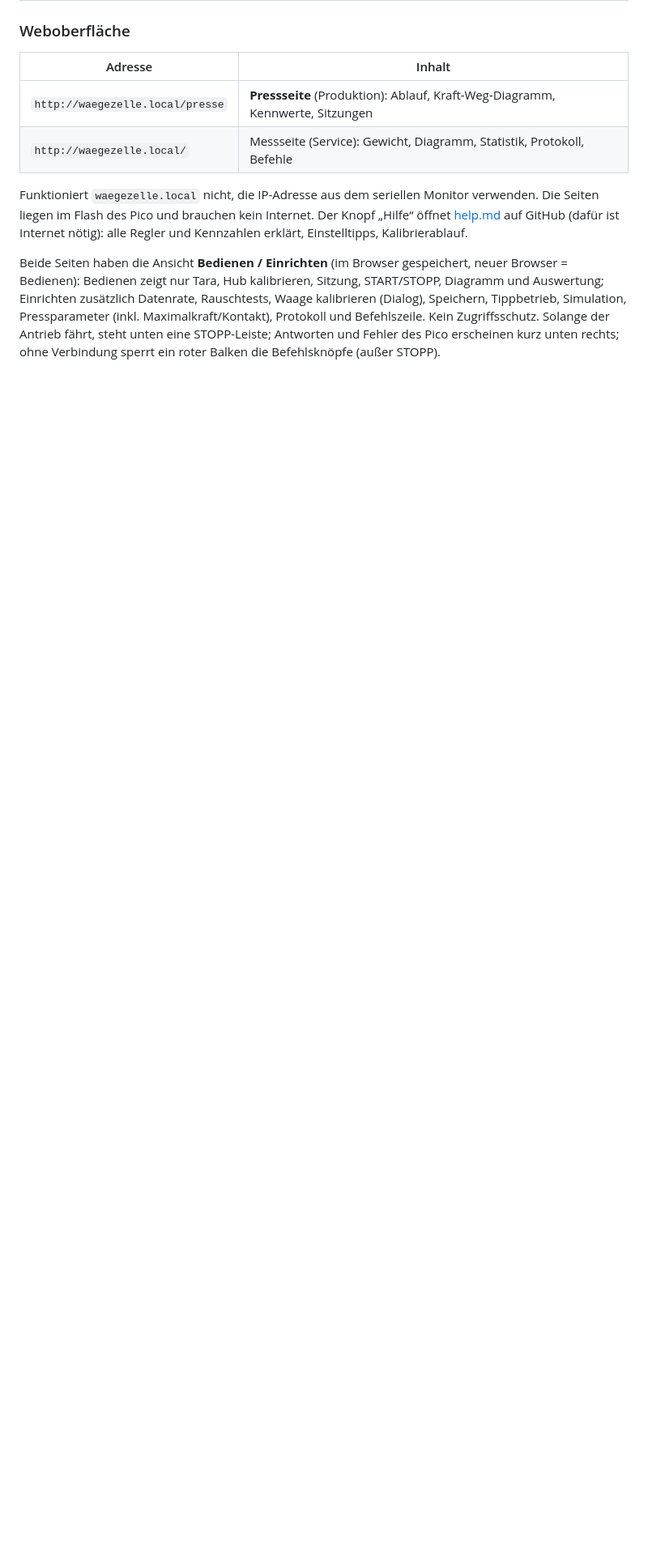
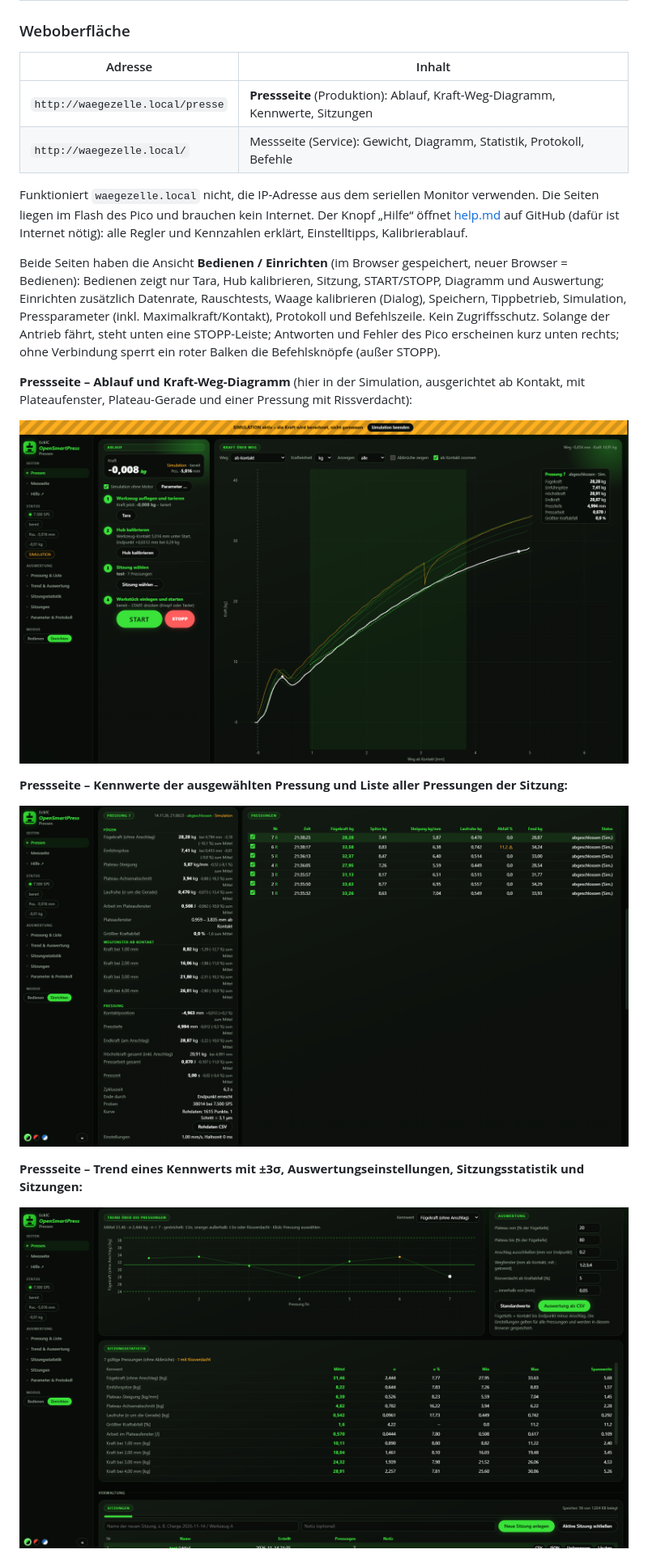
Before and after one commit to EggCe/OpenSmartPress, a Markdown page: README.md, the part around one of its changes. Shown at 81% size. Rendered like a GitHub page; pictures changed too: docs/press-view.png (added), docs/stats-view.png (added), docs/trend-view.png (added); blank space fills up the shorter version.

Commit message:
ui screenshots

```diff
--- a/README.md
+++ b/README.md
@@ -127,3 +127,17 @@ Datenrate, Rauschtests, Waage kalibrieren (Dialog), Speichern, Tippbetrieb, Simu
 (inkl. Maximalkraft/Kontakt), Protokoll und Befehlszeile. Kein Zugriffsschutz. Solange der Antrieb fährt, steht
 unten eine STOPP-Leiste; Antworten und Fehler des Pico erscheinen kurz unten rechts; ohne Verbindung sperrt ein
 roter Balken die Befehlsknöpfe (außer STOPP).
+
+**Pressseite – Ablauf und Kraft-Weg-Diagramm** (hier in der Simulation, ausgerichtet ab Kontakt, mit
+Plateaufenster, Plateau-Gerade und einer Pressung mit Rissverdacht):
+
+![Pressseite: Ablauf und Kraft-Weg-Diagramm](docs/press-view.png)
+
+**Pressseite – Kennwerte der ausgewählten Pressung und Liste aller Pressungen der Sitzung:**
+
+![Pressseite: Kennwerte und Pressungen](docs/stats-view.png)
+
+**Pressseite – Trend eines Kennwerts mit ±3σ, Auswertungseinstellungen, Sitzungsstatistik und Sitzungen:**
+
+![Pressseite: Trend, Auswertung und Sitzungsstatistik](docs/trend-view.png)
+
```
Also changed, not shown: other parts of README.md (+3 -0 lines), docs/weight-view.png (added).
